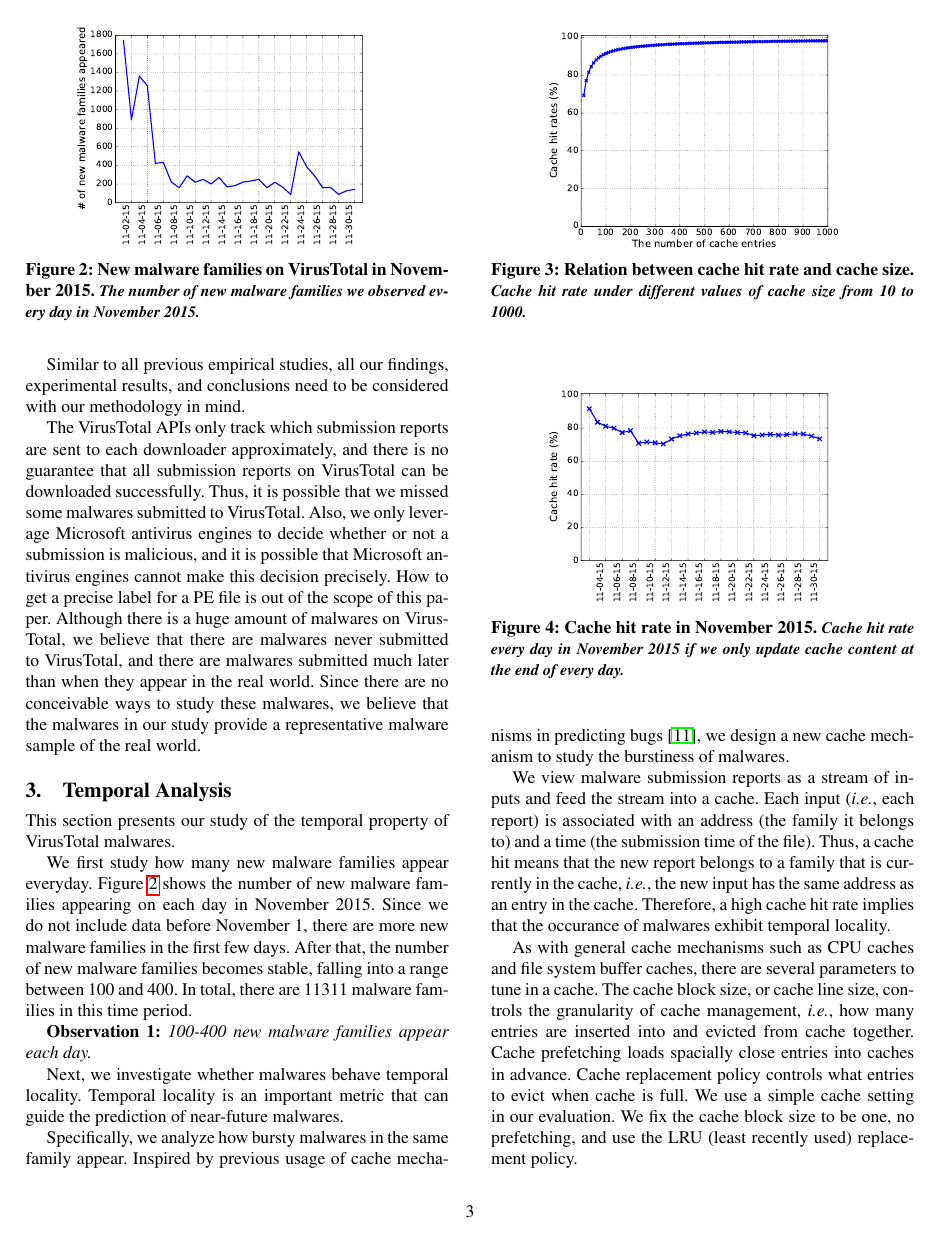
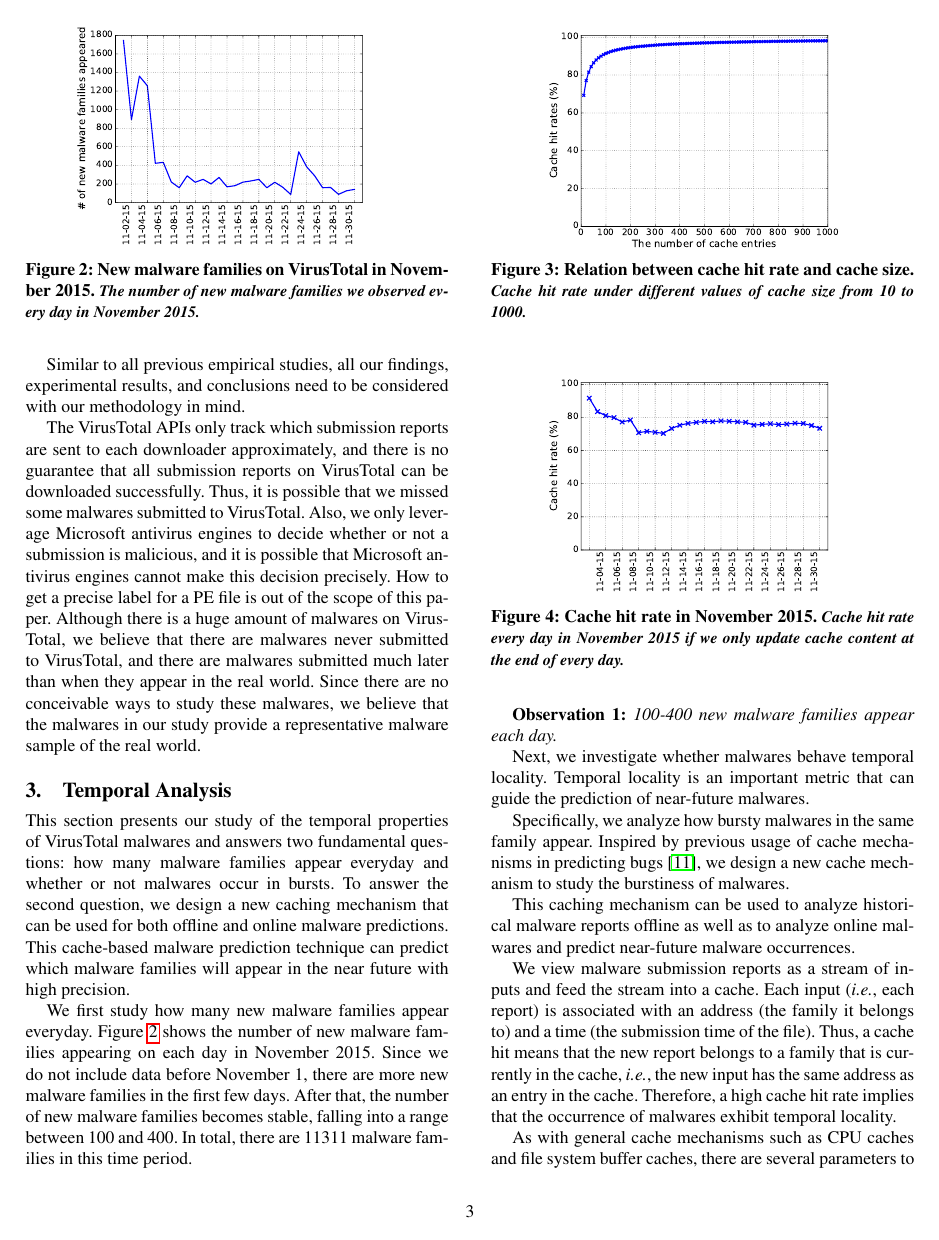
Before and after one commit to songlh/bigsecurity, a LaTeX paper (paper/main.tex, which reads paper/section/2_1_LRU.tex): page 3 of 7. Compiled offline with pdfLaTeX; a missing font is replaced by an installed copy or a similar font.

Commit message:
finish editing sec 3

```diff
--- a/paper/section/2_1_LRU.tex
+++ b/paper/section/2_1_LRU.tex
@@ -1,8 +1,14 @@
-
 \section{Temporal Analysis}
 \label{sec:temporal}
 
-This section presents our study of the temporal property of VirusTotal malwares.
+This section presents our study of the temporal properties of VirusTotal malwares
+and answers two fundamental questions:
+how many malware families appear everyday
+and whether or not malwares occur in bursts.
+To answer the second question, we design a new caching mechanism
+that can be used for both offline and online malware predictions.
+This cache-based malware prediction technique can predict which malware families will appear in the near
+future with high precision.
 
 \input{section/fignewfamily}
 
@@ -28,18 +34,21 @@ Specifically, we analyze how bursty malwares in the same family appear.
 Inspired by previous usage of cache mechanisms in predicting bugs~\cite{predicting},
 we design a new cache mechanism to study the burstiness of malwares.
 
+This caching mechanism can be used to analyze historical malware reports offline
+as well as to analyze online malwares and predict near-future malware occurrences.
+
 We view malware submission reports as a stream of inputs
 and feed the stream into a cache.
 Each input (\ie, each report) is associated with an address (the family it belongs to) and a time (the submission time of the file).
 Thus, a cache hit means that the new report belongs to a family that is currently in the cache,
 \ie, the new input has the same address as an entry in the cache.
-Therefore, a high cache hit rate implies that the occurance of malwares exhibit temporal locality.
+Therefore, a high cache hit rate implies that the occurrence of malwares exhibit temporal locality.
 
 As with general cache mechanisms such as CPU caches and file system buffer caches,
 there are several parameters to tune in a cache.
 The cache block size, or cache line size, controls the granularity of cache management,
 \ie, how many entries are inserted into and evicted from cache together.
-Cache prefetching loads spacially close entries into caches in advance.
+Cache prefetching loads spatially close entries into caches in advance.
 Cache replacement policy controls what entries to evict when cache is full.
 We use a simple cache setting in our evaluation.
 We fix the cache block size to be one, no prefetching,
```
Also changed, not shown: paper/section/4_opp.tex (+6 -0 lines), paper/section/2_1_LRU.tex (36 more changed lines).
